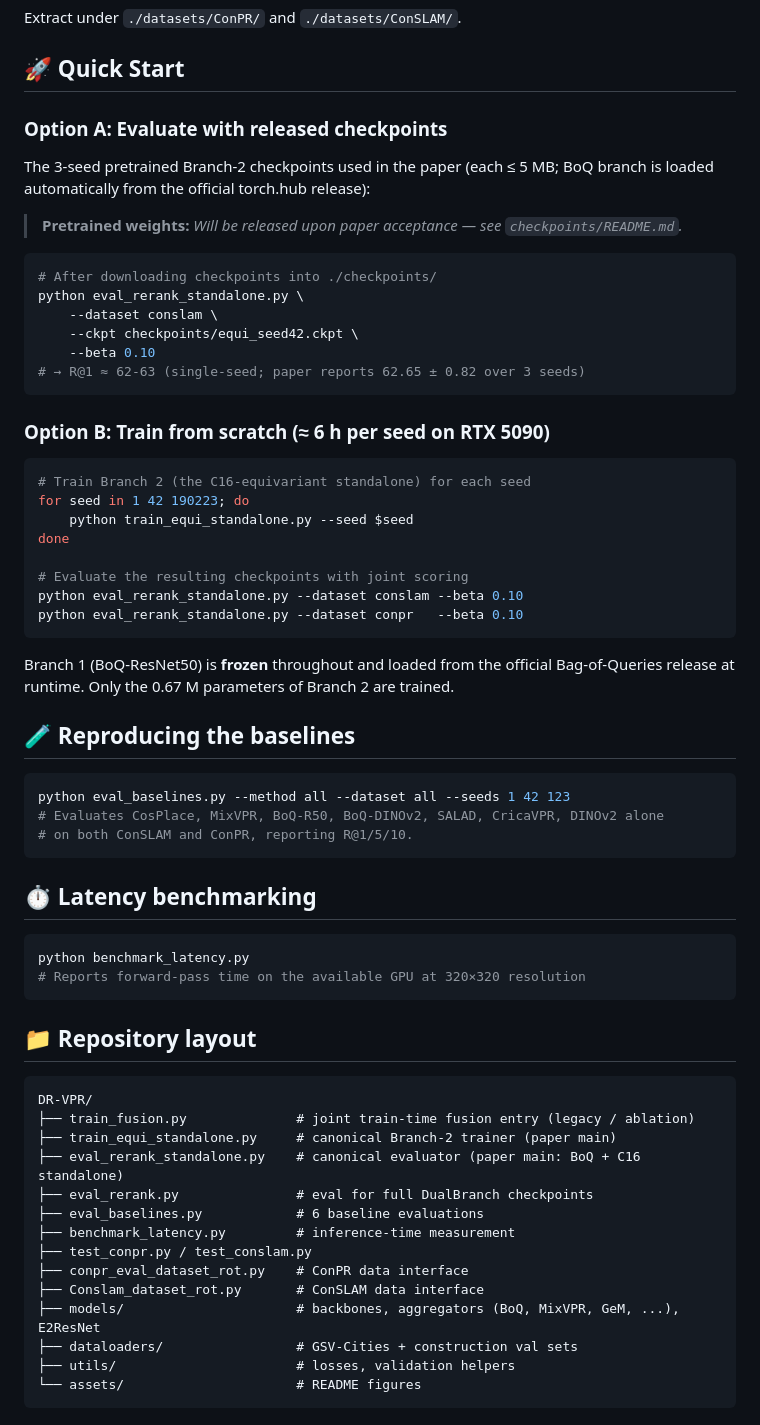
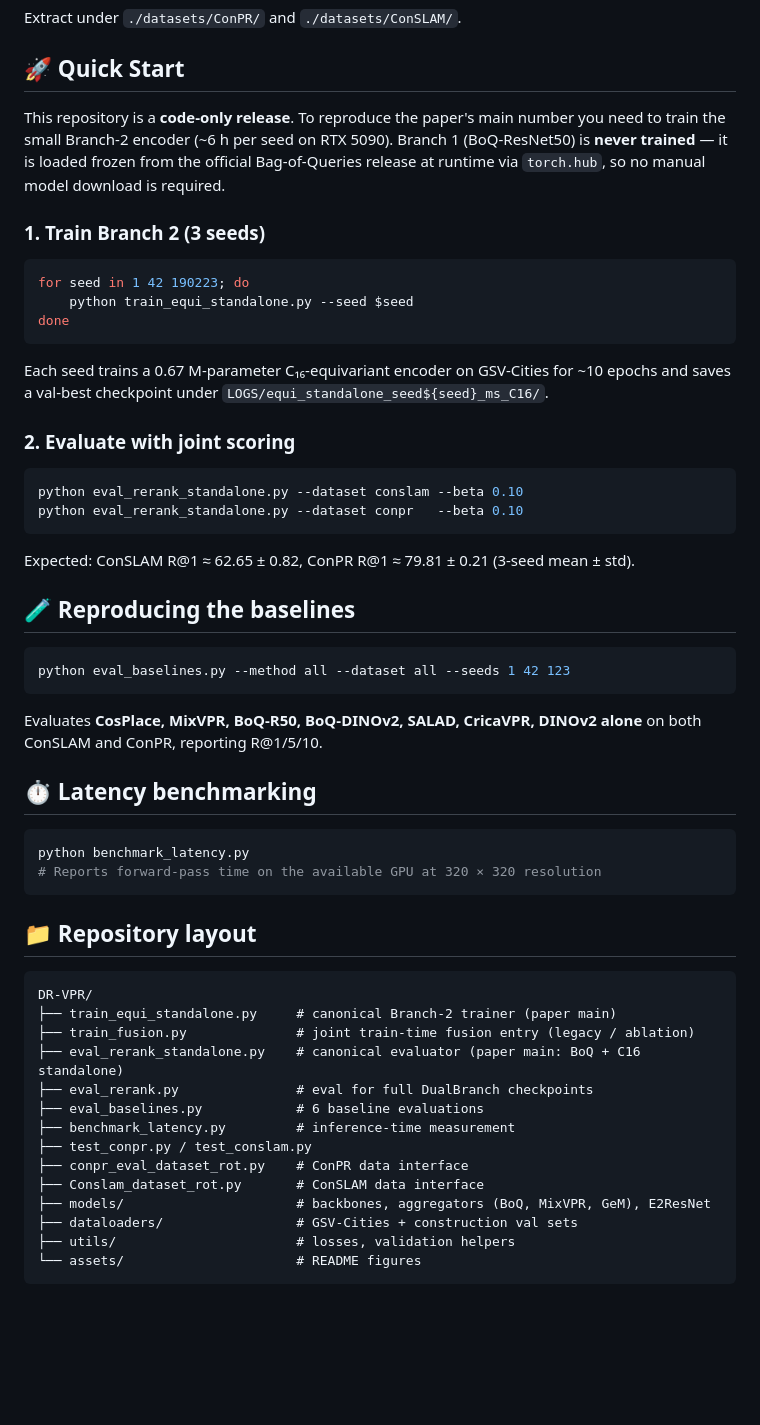
Before and after one commit to YuhaiW/DR-VPR, a Markdown page: README.md, the part around one of its changes. GitHub-like rendering; blank space fills up the shorter version.

````diff
--- a/README.md
+++ b/README.md
@@ -110,57 +147,48 @@ Extract under `./datasets/ConPR/` and `./datasets/ConSLAM/`.
 
 ## 🚀 Quick Start
 
-### Option A: Evaluate with released checkpoints
+This repository is a **code-only release**. To reproduce the paper's main number you need to train the small Branch-2 encoder (~6 h per seed on RTX 5090). Branch 1 (BoQ-ResNet50) is **never trained** — it is loaded frozen from the official Bag-of-Queries release at runtime via `torch.hub`, so no manual model download is required.
 
-The 3-seed pretrained Branch-2 checkpoints used in the paper (each ≤ 5 MB; BoQ branch is loaded automatically from the official torch.hub release):
-
-> **Pretrained weights:** _Will be released upon paper acceptance — see `checkpoints/README.md`._
+### 1. Train Branch 2 (3 seeds)
 
 ```bash
-# After downloading checkpoints into ./checkpoints/
-python eval_rerank_standalone.py \
-    --dataset conslam \
-    --ckpt checkpoints/equi_seed42.ckpt \
-    --beta 0.10
-# → R@1 ≈ 62-63 (single-seed; paper reports 62.65 ± 0.82 over 3 seeds)
-```
-
-### Option B: Train from scratch (≈ 6 h per seed on RTX 5090)
-
-```bash
-# Train Branch 2 (the C16-equivariant standalone) for each seed
 for seed in 1 42 190223; do
     python train_equi_standalone.py --seed $seed
 done
+```
 
-# Evaluate the resulting checkpoints with joint scoring
+Each seed trains a 0.67 M-parameter C₁₆-equivariant encoder on GSV-Cities for ~10 epochs and saves a val-best checkpoint under `LOGS/equi_standalone_seed${seed}_ms_C16/`.
+
+### 2. Evaluate with joint scoring
+
+```bash
 python eval_rerank_standalone.py --dataset conslam --beta 0.10
 python eval_rerank_standalone.py --dataset conpr   --beta 0.10
 ```
 
-Branch 1 (BoQ-ResNet50) is **frozen** throughout and loaded from the official Bag-of-Queries release at runtime. Only the 0.67 M parameters of Branch 2 are trained.
+Expected: ConSLAM R@1 ≈ 62.65 ± 0.82, ConPR R@1 ≈ 79.81 ± 0.21 (3-seed mean ± std).
 
 ## 🧪 Reproducing the baselines
 
 ```bash
 python eval_baselines.py --method all --dataset all --seeds 1 42 123
-# Evaluates CosPlace, MixVPR, BoQ-R50, BoQ-DINOv2, SALAD, CricaVPR, DINOv2 alone
-# on both ConSLAM and ConPR, reporting R@1/5/10.
 ```
+
+Evaluates **CosPlace, MixVPR, BoQ-R50, BoQ-DINOv2, SALAD, CricaVPR, DINOv2 alone** on both ConSLAM and ConPR, reporting R@1/5/10.
 
 ## ⏱️ Latency benchmarking
 
 ```bash
 python benchmark_latency.py
-# Reports forward-pass time on the available GPU at 320×320 resolution
+# Reports forward-pass time on the available GPU at 320 × 320 resolution
 ```
 
 ## 📁 Repository layout
 
 ```
 DR-VPR/
+├── train_equi_standalone.py     # canonical Branch-2 trainer (paper main)
 ├── train_fusion.py              # joint train-time fusion entry (legacy / ablation)
-├── train_equi_standalone.py     # canonical Branch-2 trainer (paper main)
 ├── eval_rerank_standalone.py    # canonical evaluator (paper main: BoQ + C16 standalone)
 ├── eval_rerank.py               # eval for full DualBranch checkpoints
 ├── eval_baselines.py            # 6 baseline evaluations
@@ -168,7 +196,7 @@ DR-VPR/
 ├── test_conpr.py / test_conslam.py
 ├── conpr_eval_dataset_rot.py    # ConPR data interface
 ├── Conslam_dataset_rot.py       # ConSLAM data interface
-├── models/                      # backbones, aggregators (BoQ, MixVPR, GeM, ...), E2ResNet
+├── models/                      # backbones, aggregators (BoQ, MixVPR, GeM), E2ResNet
 ├── dataloaders/                 # GSV-Cities + construction val sets
 ├── utils/                       # losses, validation helpers
 └── assets/                      # README figures
````
Also changed, not shown: other parts of README.md (+44 -7 lines), checkpoints/README.md (+15 -28 lines), assets/architecture.png, assets/conslam_trajectory.png (added), assets/rotation_response.png (added), assets/size_comparison.png (added), 1 other file.
